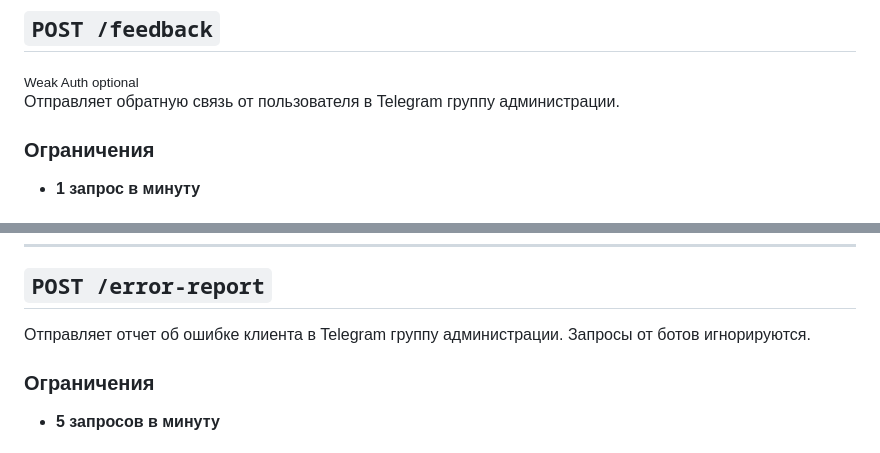
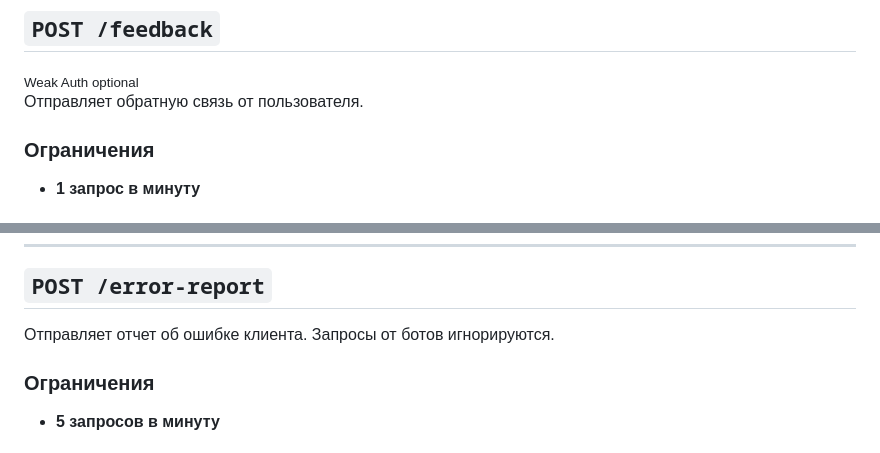
Before and after one commit to PPLBandage/pplbandage_backend, a Markdown page: docs/mainRoute.md, 2 parts joined by grey strips. GitHub-like rendering.

```diff
--- a/docs/mainRoute.md
+++ b/docs/mainRoute.md
@@ -78,7 +78,7 @@
 
 ## `POST /feedback`
 <sub>Weak Auth optional</sub>
-Отправляет обратную связь от пользователя в Telegram группу администрации.
+Отправляет обратную связь от пользователя.
 
 ### Ограничения
 - **1 запрос в минуту**
@@ -95,7 +95,7 @@
 ---
 
 ## `POST /error-report`
-Отправляет отчет об ошибке клиента в Telegram группу администрации. Запросы от ботов игнорируются.
+Отправляет отчет об ошибке клиента. Запросы от ботов игнорируются.
 
 ### Ограничения
 - **5 запросов в минуту**
```
